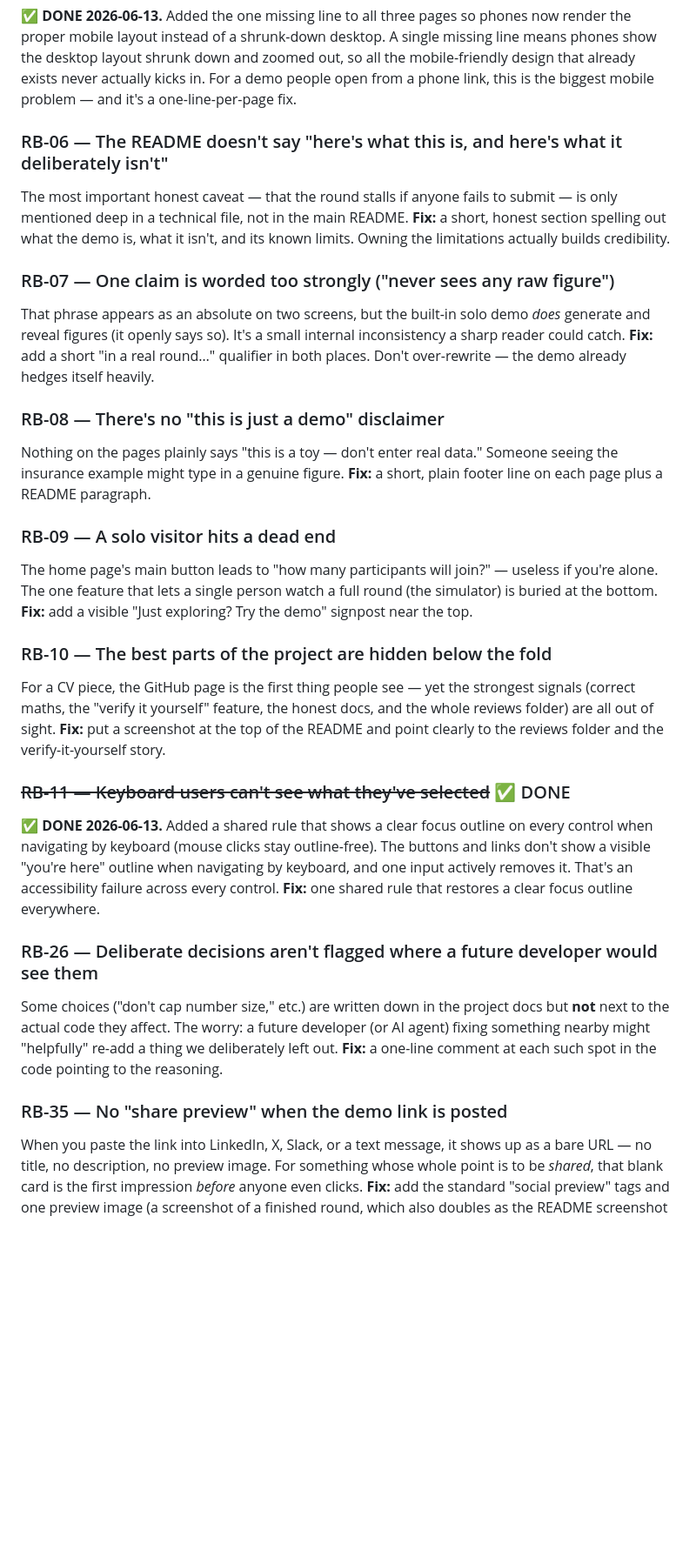
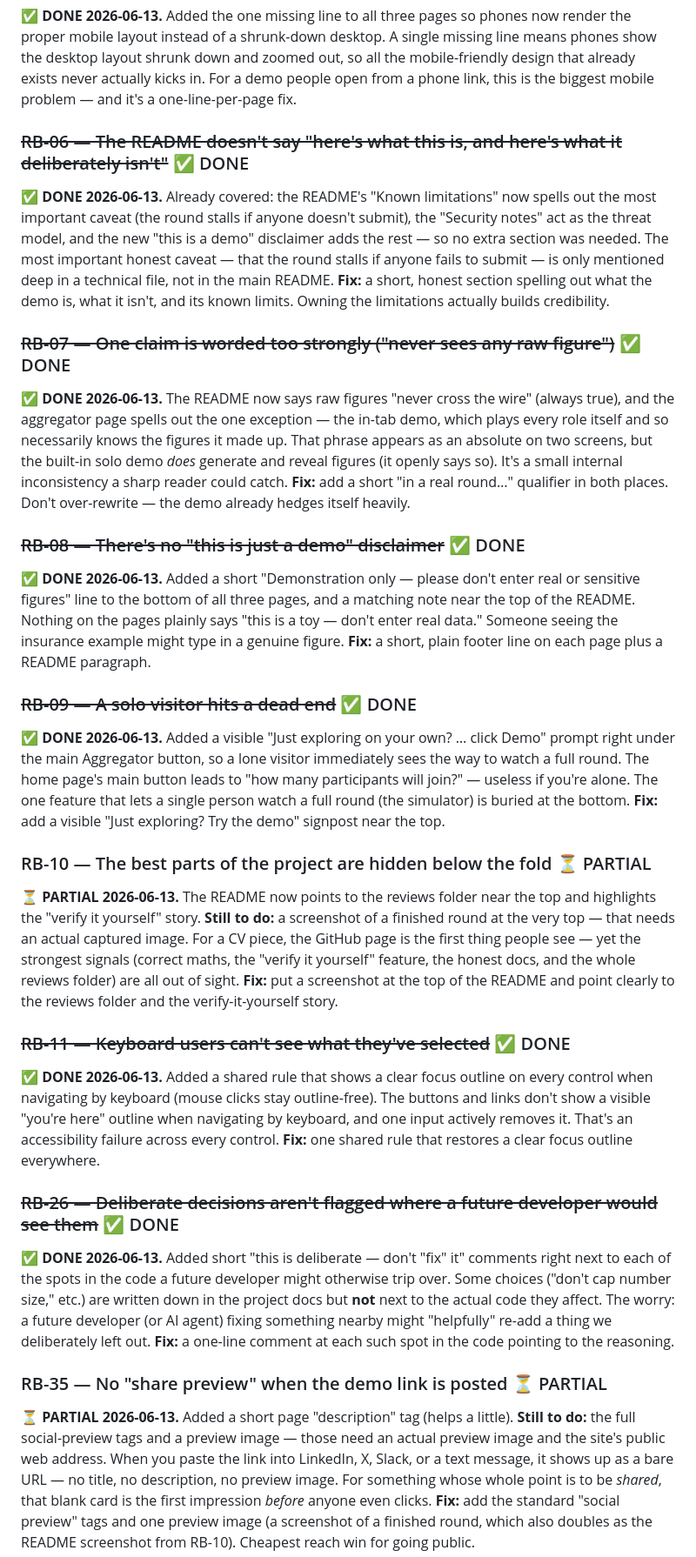
Before and after one commit to dylanil/SMPC, a Markdown page: docs_eli5/RELEASE_BOARD_eli5.md, the part around one of its changes. Shown at 87% size. GitHub-like rendering; blank space fills up the shorter version.

```diff
--- a/docs_eli5/RELEASE_BOARD_eli5.md
+++ b/docs_eli5/RELEASE_BOARD_eli5.md
@@ -88,29 +92,34 @@ A single missing line means phones show the desktop layout shrunk down and zoome
 the mobile-friendly design that already exists never actually kicks in. For a demo people open
 from a phone link, this is the biggest mobile problem — and it's a one-line-per-page fix.
 
-### RB-06 — The README doesn't say "here's what this is, and here's what it deliberately isn't"
+### ~~RB-06 — The README doesn't say "here's what this is, and here's what it deliberately isn't"~~ ✅ DONE
+**✅ DONE 2026-06-13.** Already covered: the README's "Known limitations" now spells out the most important caveat (the round stalls if anyone doesn't submit), the "Security notes" act as the threat model, and the new "this is a demo" disclaimer adds the rest — so no extra section was needed.
 The most important honest caveat — that the round stalls if anyone fails to submit — is only
 mentioned deep in a technical file, not in the main README. **Fix:** a short, honest section
 spelling out what the demo is, what it isn't, and its known limits. Owning the limitations
 actually builds credibility.
 
-### RB-07 — One claim is worded too strongly ("never sees any raw figure")
+### ~~RB-07 — One claim is worded too strongly ("never sees any raw figure")~~ ✅ DONE
+**✅ DONE 2026-06-13.** The README now says raw figures "never cross the wire" (always true), and the aggregator page spells out the one exception — the in-tab demo, which plays every role itself and so necessarily knows the figures it made up.
 That phrase appears as an absolute on two screens, but the built-in solo demo *does* generate
 and reveal figures (it openly says so). It's a small internal inconsistency a sharp reader could
 catch. **Fix:** add a short "in a real round…" qualifier in both places. Don't over-rewrite —
 the demo already hedges itself heavily.
 
-### RB-08 — There's no "this is just a demo" disclaimer
+### ~~RB-08 — There's no "this is just a demo" disclaimer~~ ✅ DONE
+**✅ DONE 2026-06-13.** Added a short "Demonstration only — please don't enter real or sensitive figures" line to the bottom of all three pages, and a matching note near the top of the README.
 Nothing on the pages plainly says "this is a toy — don't enter real data." Someone seeing the
 insurance example might type in a genuine figure. **Fix:** a short, plain footer line on each
 page plus a README paragraph.
 
-### RB-09 — A solo visitor hits a dead end
+### ~~RB-09 — A solo visitor hits a dead end~~ ✅ DONE
+**✅ DONE 2026-06-13.** Added a visible "Just exploring on your own? … click Demo" prompt right under the main Aggregator button, so a lone visitor immediately sees the way to watch a full round.
 The home page's main button leads to "how many participants will join?" — useless if you're
 alone. The one feature that lets a single person watch a full round (the simulator) is buried at
 the bottom. **Fix:** add a visible "Just exploring? Try the demo" signpost near the top.
 
-### RB-10 — The best parts of the project are hidden below the fold
+### RB-10 — The best parts of the project are hidden below the fold  ⏳ PARTIAL
+**⏳ PARTIAL 2026-06-13.** The README now points to the reviews folder near the top and highlights the "verify it yourself" story. **Still to do:** a screenshot of a finished round at the very top — that needs an actual captured image.
 For a CV piece, the GitHub page is the first thing people see — yet the strongest signals
 (correct maths, the "verify it yourself" feature, the honest docs, and the whole reviews folder)
 are all out of sight. **Fix:** put a screenshot at the top of the README and point clearly to
@@ -122,13 +131,15 @@ The buttons and links don't show a visible "you're here" outline when navigating
 and one input actively removes it. That's an accessibility failure across every control. **Fix:**
 one shared rule that restores a clear focus outline everywhere.
 
-### RB-26 — Deliberate decisions aren't flagged where a future developer would see them
+### ~~RB-26 — Deliberate decisions aren't flagged where a future developer would see them~~ ✅ DONE
+**✅ DONE 2026-06-13.** Added short "this is deliberate — don't "fix" it" comments right next to each of the spots in the code a future developer might otherwise trip over.
 Some choices ("don't cap number size," etc.) are written down in the project docs but **not**
 next to the actual code they affect. The worry: a future developer (or AI agent) fixing
 something nearby might "helpfully" re-add a thing we deliberately left out. **Fix:** a one-line
 comment at each such spot in the code pointing to the reasoning.
 
-### RB-35 — No "share preview" when the demo link is posted
+### RB-35 — No "share preview" when the demo link is posted  ⏳ PARTIAL
+**⏳ PARTIAL 2026-06-13.** Added a short page "description" tag (helps a little). **Still to do:** the full social-preview tags and a preview image — those need an actual preview image and the site's public web address.
 When you paste the link into LinkedIn, X, Slack, or a text message, it shows up as a bare URL —
 no title, no description, no preview image. For something whose whole point is to be *shared*,
 that blank card is the first impression *before* anyone even clicks. **Fix:** add the standard
```
Also changed, not shown: other parts of docs_eli5/RELEASE_BOARD_eli5.md (+7 -3 lines), docs/PRODUCTION_READINESS_PLAN.md (+12 -8 lines), docs_eli5/PRODUCTION_READINESS_PLAN_eli5.md (+10 -4 lines).
